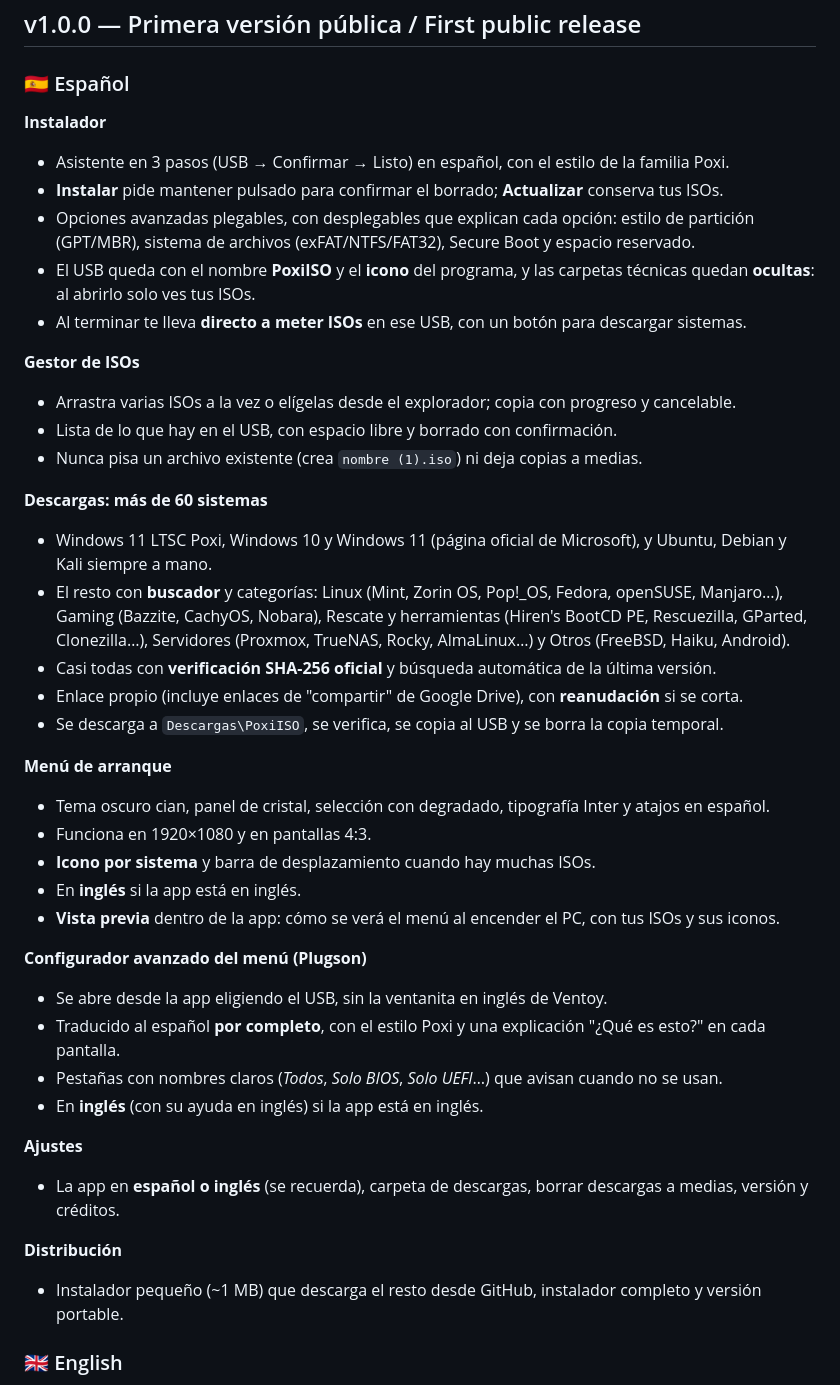
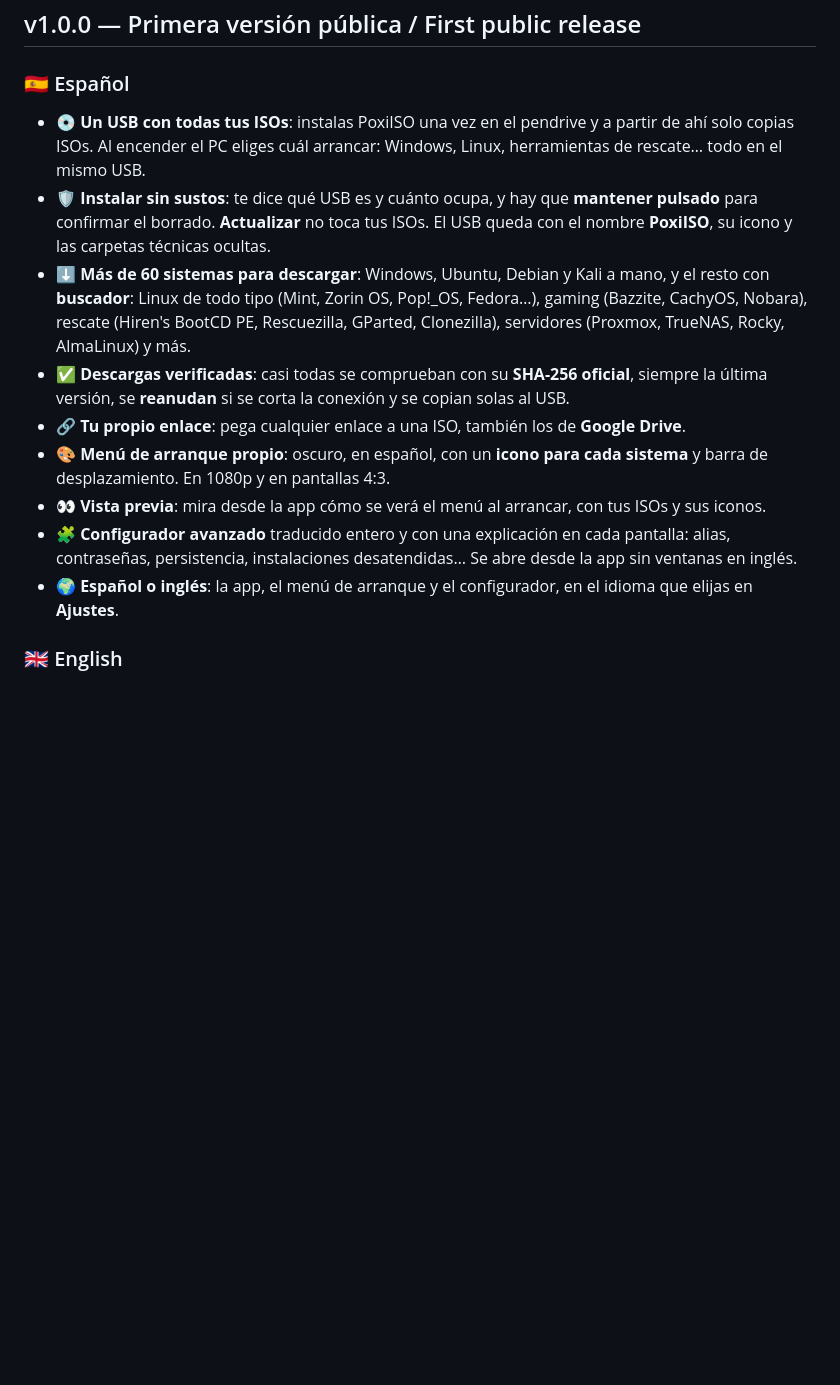
Before and after one commit to PoxiiTV/PoxiISO, a Markdown page: CHANGELOG.md, the part around one of its changes. Drawn GitHub-style; blank space fills up the shorter version.

Commit message:
docs: changelog de la 1.0.0 con el estilo de la familia Poxi

```diff
--- a/CHANGELOG.md
+++ b/CHANGELOG.md
@@ -4,43 +4,15 @@
 
 ### 🇪🇸 Español
 
-**Instalador**
-- Asistente en 3 pasos (USB → Confirmar → Listo) en español, con el estilo de la familia Poxi.
-- **Instalar** pide mantener pulsado para confirmar el borrado; **Actualizar** conserva tus ISOs.
-- Opciones avanzadas plegables, con desplegables que explican cada opción: estilo de partición (GPT/MBR), sistema de archivos (exFAT/NTFS/FAT32), Secure Boot y espacio reservado.
-- El USB queda con el nombre **PoxiISO** y el **icono** del programa, y las carpetas técnicas quedan **ocultas**: al abrirlo solo ves tus ISOs.
-- Al terminar te lleva **directo a meter ISOs** en ese USB, con un botón para descargar sistemas.
-
-**Gestor de ISOs**
-- Arrastra varias ISOs a la vez o elígelas desde el explorador; copia con progreso y cancelable.
-- Lista de lo que hay en el USB, con espacio libre y borrado con confirmación.
-- Nunca pisa un archivo existente (crea `nombre (1).iso`) ni deja copias a medias.
-
-**Descargas: más de 60 sistemas**
-- Windows 11 LTSC Poxi, Windows 10 y Windows 11 (página oficial de Microsoft), y Ubuntu, Debian y Kali siempre a mano.
-- El resto con **buscador** y categorías: Linux (Mint, Zorin OS, Pop!_OS, Fedora, openSUSE, Manjaro…), Gaming (Bazzite, CachyOS, Nobara), Rescate y herramientas (Hiren's BootCD PE, Rescuezilla, GParted, Clonezilla…), Servidores (Proxmox, TrueNAS, Rocky, AlmaLinux…) y Otros (FreeBSD, Haiku, Android).
-- Casi todas con **verificación SHA-256 oficial** y búsqueda automática de la última versión.
-- Enlace propio (incluye enlaces de "compartir" de Google Drive), con **reanudación** si se corta.
-- Se descarga a `Descargas\PoxiISO`, se verifica, se copia al USB y se borra la copia temporal.
-
-**Menú de arranque**
-- Tema oscuro cian, panel de cristal, selección con degradado, tipografía Inter y atajos en español.
-- Funciona en 1920×1080 y en pantallas 4:3.
-- **Icono por sistema** y barra de desplazamiento cuando hay muchas ISOs.
-- En **inglés** si la app está en inglés.
-- **Vista previa** dentro de la app: cómo se verá el menú al encender el PC, con tus ISOs y sus iconos.
-
-**Configurador avanzado del menú (Plugson)**
-- Se abre desde la app eligiendo el USB, sin la ventanita en inglés de Ventoy.
-- Traducido al español **por completo**, con el estilo Poxi y una explicación "¿Qué es esto?" en cada pantalla.
-- Pestañas con nombres claros (*Todos*, *Solo BIOS*, *Solo UEFI*…) que avisan cuando no se usan.
-- En **inglés** (con su ayuda en inglés) si la app está en inglés.
-
-**Ajustes**
-- La app en **español o inglés** (se recuerda), carpeta de descargas, borrar descargas a medias, versión y créditos.
-
-**Distribución**
-- Instalador pequeño (~1 MB) que descarga el resto desde GitHub, instalador completo y versión portable.
+- 💿 **Un USB con todas tus ISOs**: instalas PoxiISO una vez en el pendrive y a partir de ahí solo copias ISOs. Al encender el PC eliges cuál arrancar: Windows, Linux, herramientas de rescate… todo en el mismo USB.
+- 🛡️ **Instalar sin sustos**: te dice qué USB es y cuánto ocupa, y hay que **mantener pulsado** para confirmar el borrado. **Actualizar** no toca tus ISOs. El USB queda con el nombre **PoxiISO**, su icono y las carpetas técnicas ocultas.
+- ⬇️ **Más de 60 sistemas para descargar**: Windows, Ubuntu, Debian y Kali a mano, y el resto con **buscador**: Linux de todo tipo (Mint, Zorin OS, Pop!_OS, Fedora…), gaming (Bazzite, CachyOS, Nobara), rescate (Hiren's BootCD PE, Rescuezilla, GParted, Clonezilla), servidores (Proxmox, TrueNAS, Rocky, AlmaLinux) y más.
+- ✅ **Descargas verificadas**: casi todas se comprueban con su **SHA-256 oficial**, siempre la última versión, se **reanudan** si se corta la conexión y se copian solas al USB.
+- 🔗 **Tu propio enlace**: pega cualquier enlace a una ISO, también los de **Google Drive**.
+- 🎨 **Menú de arranque propio**: oscuro, en español, con un **icono para cada sistema** y barra de desplazamiento. En 1080p y en pantallas 4:3.
+- 👀 **Vista previa**: mira desde la app cómo se verá el menú al arrancar, con tus ISOs y sus iconos.
+- 🧩 **Configurador avanzado** traducido entero y con una explicación en cada pantalla: alias, contraseñas, persistencia, instalaciones desatendidas… Se abre desde la app sin ventanas en inglés.
+- 🌍 **Español o inglés**: la app, el menú de arranque y el configurador, en el idioma que elijas en **Ajustes**.
 
 ### 🇬🇧 English
 
```
Also changed, not shown: other parts of CHANGELOG.md (+9 -37 lines).
